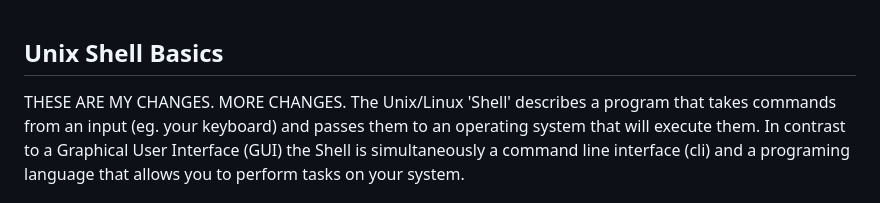
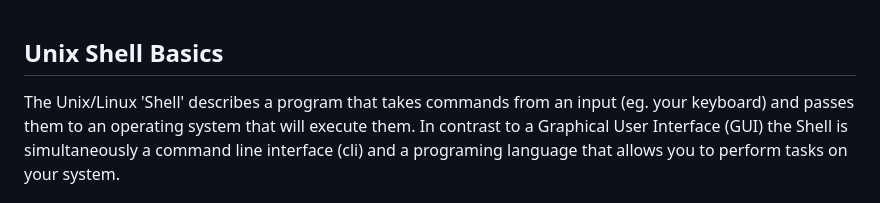
Before and after one commit to kosarekn/QBS103, a Markdown page: Lectures/QBS103_IntrotoBash.md, the part around the change. Drawn GitHub-style.

Commit message:
these are my changes

```diff
--- a/Lectures/QBS103_IntrotoBash.md
+++ b/Lectures/QBS103_IntrotoBash.md
@@ -1,5 +1,5 @@
 ## Unix Shell Basics
-THESE ARE MY CHANGES. MORE CHANGES.
+
 The Unix/Linux 'Shell' describes a program that takes commands from an input (eg. your keyboard) and passes them to an operating system that will execute them. In contrast to a Graphical User Interface (GUI) the Shell is simultaneously a command line interface (cli) and a programing language that allows you to perform tasks on your system.
 
 Do you know how to access the terminal window on your computer?
```
